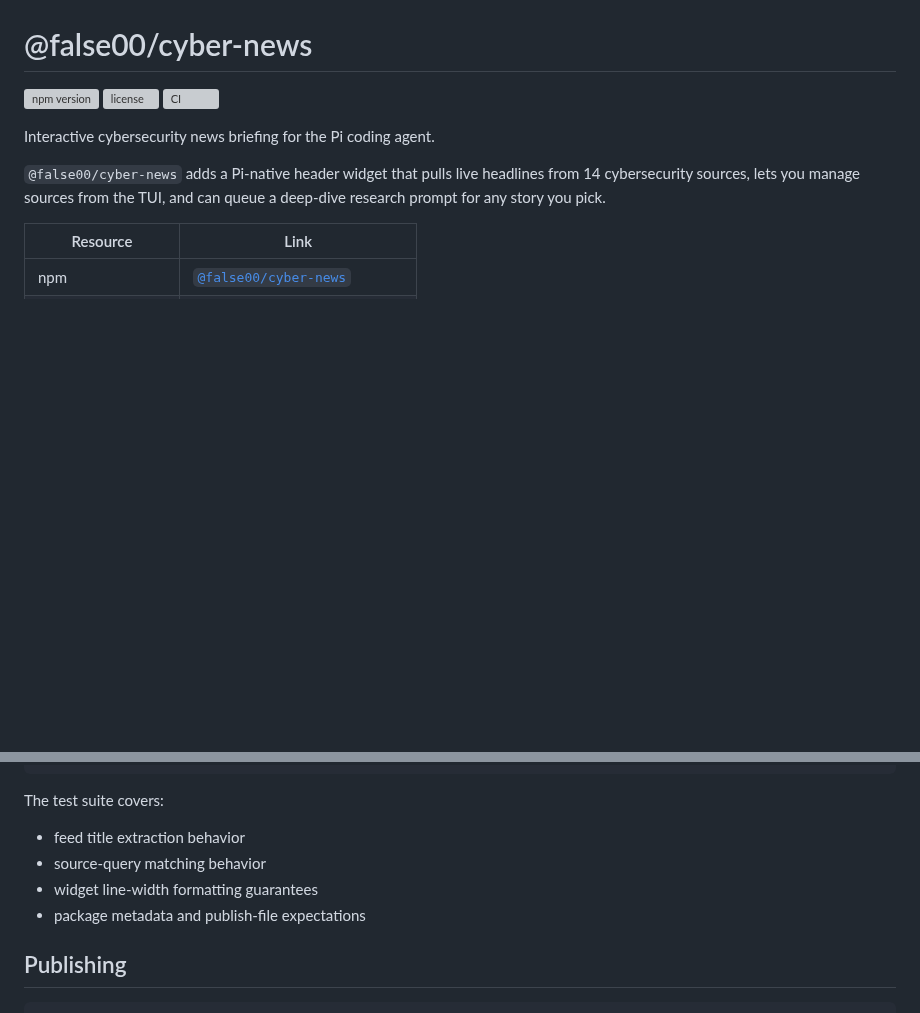
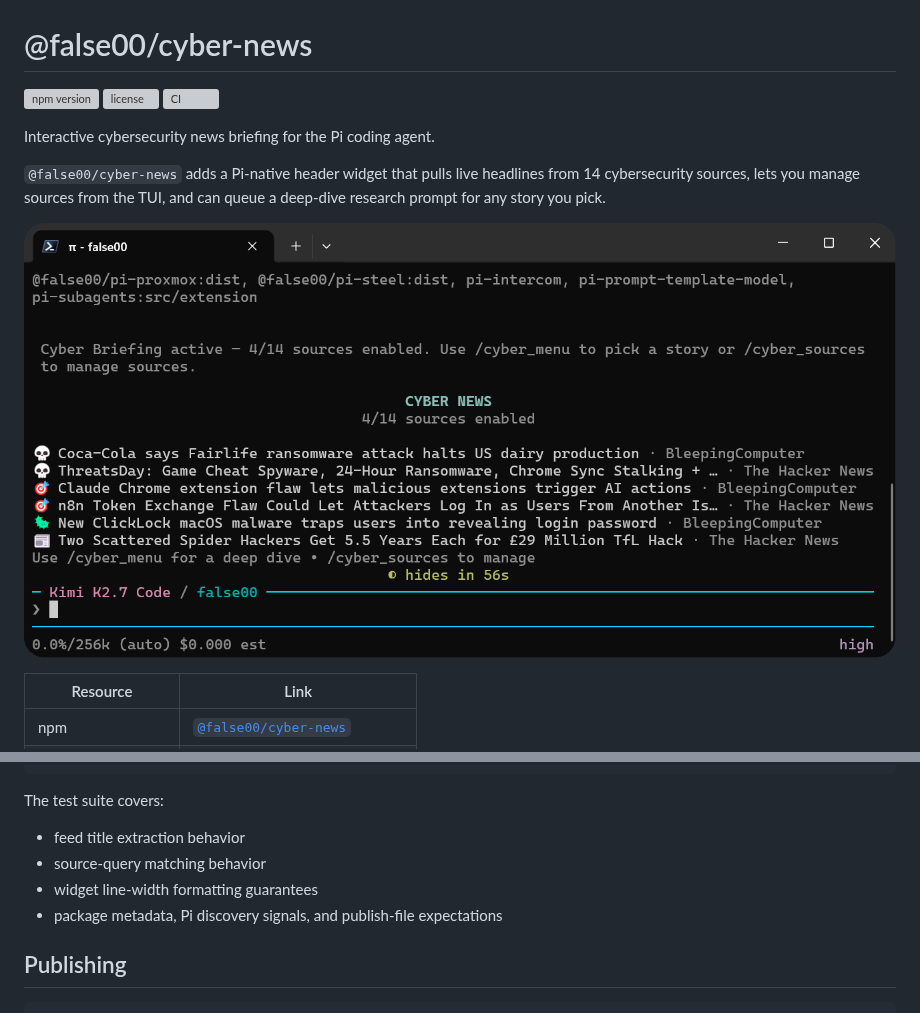
Before and after one commit to false00/cyber-news, a Markdown page: README.md, 2 parts joined by grey strips. GitHub-like rendering; pictures changed too: docs/assets/cyber-news-widget.png (added); blank space fills up the shorter version; grey boxes are pictures that could not be loaded.

Commit message:
chore: harden automation and refresh preview

```diff
--- a/README.md
+++ b/README.md
@@ -7,6 +7,8 @@
 Interactive cybersecurity news briefing for the Pi coding agent.
 
 `@false00/cyber-news` adds a Pi-native header widget that pulls live headlines from 14 cybersecurity sources, lets you manage sources from the TUI, and can queue a deep-dive research prompt for any story you pick.
+
+![Cyber News widget preview](docs/assets/cyber-news-widget.png)
 
 | Resource | Link |
 |---|---|
@@ -210,7 +212,7 @@ The test suite covers:
 - feed title extraction behavior
 - source-query matching behavior
 - widget line-width formatting guarantees
-- package metadata and publish-file expectations
+- package metadata, Pi discovery signals, and publish-file expectations
 
 ## Publishing
 
```
Also changed, not shown: CHANGELOG.md (+8 -0 lines), 6 other files.
